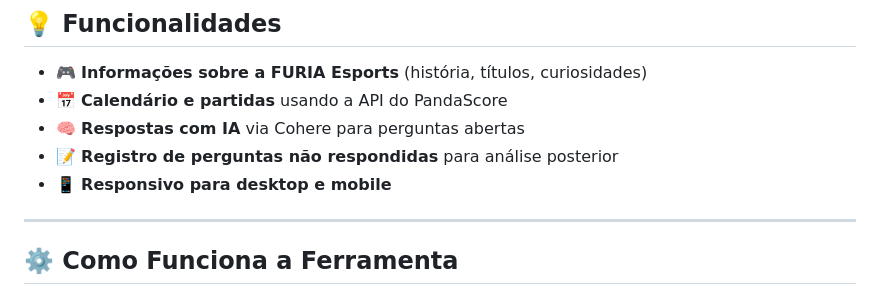
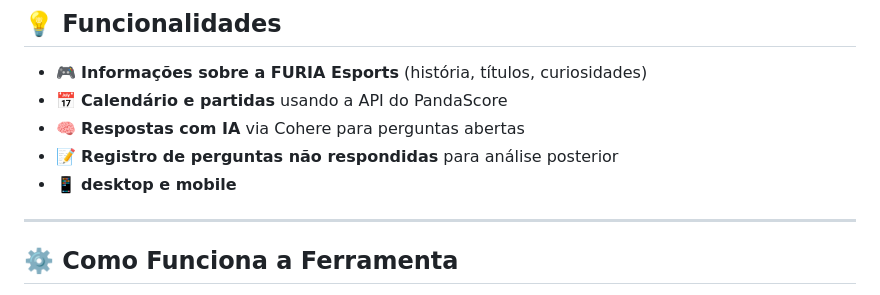
Before and after one commit to r0ssik/CHALLENGE_FURIA, a Markdown page: README.md, the part around the change. Rendered like a GitHub page.

```diff
--- a/README.md
+++ b/README.md
@@ -97,7 +97,7 @@ python main.py
 - 📅 **Calendário e partidas** usando a API do PandaScore
 - 🧠 **Respostas com IA** via Cohere para perguntas abertas
 - 📝 **Registro de perguntas não respondidas** para análise posterior
-- 📱 **Responsivo para desktop e mobile**
+- 📱 **desktop e mobile**
 
 ---
 
```
